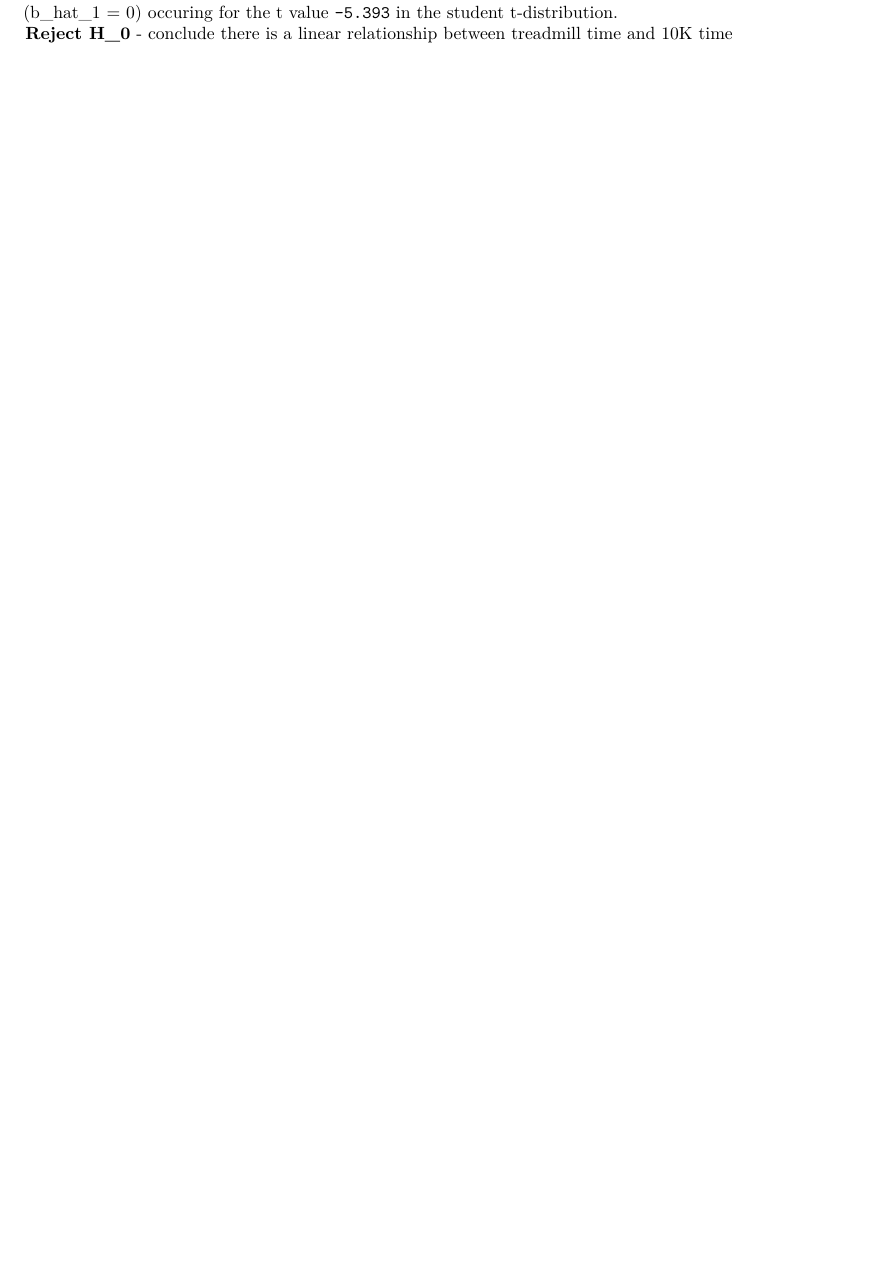
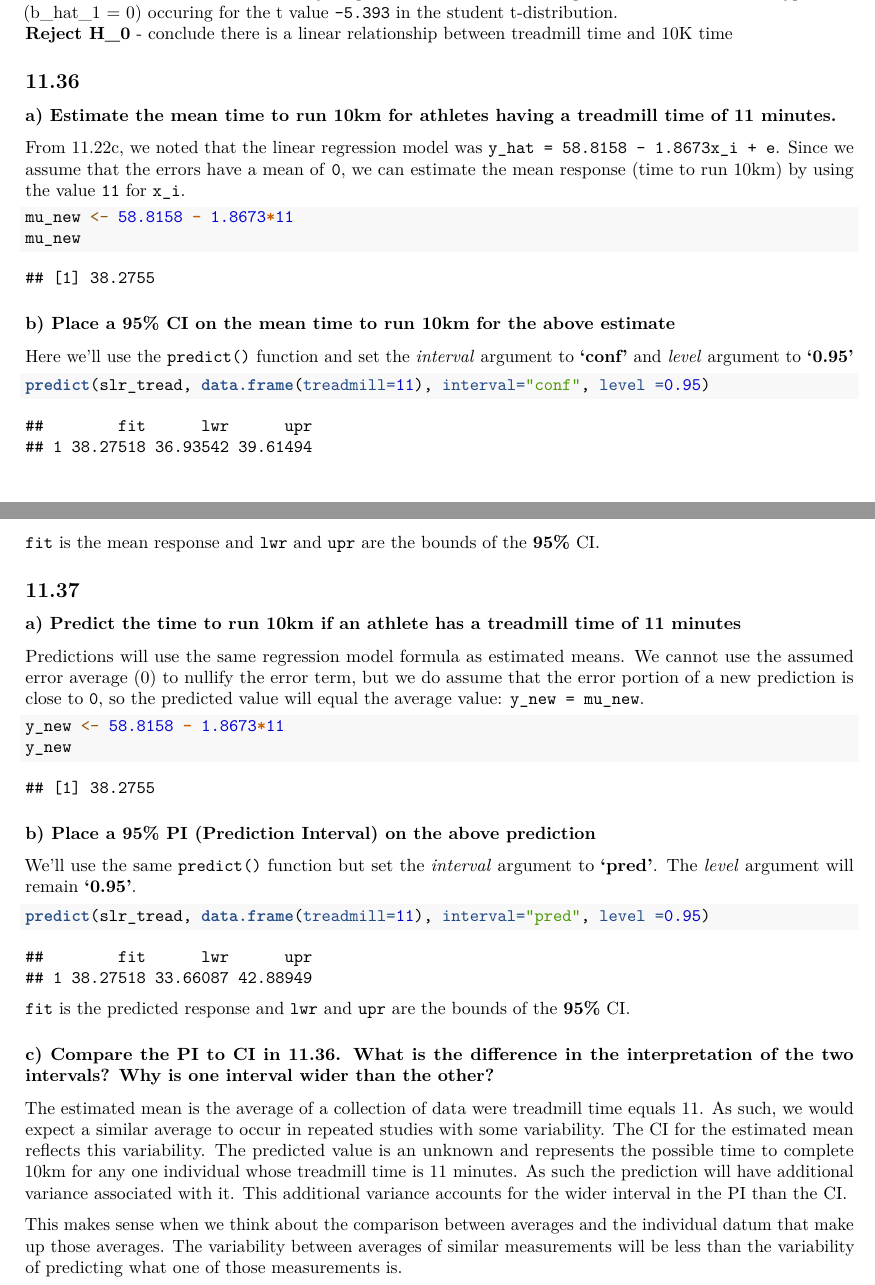
Before and after one commit to bphigg/st_512, an R Markdown document (hw_1_bhigginbotham.Rmd): part of page 3 of 3 before the commit and two parts of pages 3 and 4 of 4 after it, the two joined at a grey line, cut so that both start at the same text, the shorter picture padded with empty space. Rendered offline with R 4.5, knitr and Pandoc, then LaTeX, with nearby package versions.

Commit message:
end of day 7_3_24

````diff
--- a/hw_1_bhigginbotham.Rmd
+++ b/hw_1_bhigginbotham.Rmd
@@ -67,3 +67,37 @@ the plausible values of b_1, given a significance level of 0.05 would be
 ### d) hypothesis test that there is a linear relationship between treadmill time and 10K time
 `Pr(>|t|)` for 'treadmill' from summary output = `3.99e-05` - near zero percent chance of the null hypothesis (b_hat_1 = 0) occuring for the t value `-5.393` in the student t-distribution.
 **Reject H_0** - conclude there is a linear relationship between treadmill time and 10K time
+
+## 11.36
+### a) Estimate the mean time to run 10km for athletes having a treadmill time of 11 minutes.
+From 11.22c, we noted that the linear regression model was `y_hat = 58.8158 - 1.8673x_i + e`. Since we assume that the errors have a mean of `0`, we can estimate the mean response (time to run 10km) by using the value `11` for `x_i`.
+```{r estimate mean time}
+mu_new <- 58.8158 - 1.8673*11
+mu_new
+```
+### b) Place a 95% CI on the mean time to run 10km for the above estimate
+Here we'll use the `predict()` function and set the *interval* argument to **'conf'** and *level* argument to **'0.95'**
+```{r CI for mean estimate}
+predict(slr_tread, data.frame(treadmill=11), interval="conf", level =0.95)
+```
+`fit` is the mean response and `lwr` and `upr` are the bounds of the **95%** CI.
+
+## 11.37
+### a) Predict the time to run 10km if an athlete has a treadmill time of 11 minutes
+Predictions will use the same regression model formula as estimated means. We cannot use the assumed error average (0) to nullify the error term, but we do assume that the error portion of a new prediction is close to `0`, so the predicted value will equal the average value: `y_new = mu_new`.
+```{r predicted value}
+y_new <- 58.8158 - 1.8673*11
+y_new
+```
+### b) Place a 95% PI (Prediction Interval) on the above prediction
+We'll use the same `predict()` function but set the *interval* argument to **'pred'**. The *level* argument will remain **'0.95'**.
+```{r PI for prediction estimate}
+predict(slr_tread, data.frame(treadmill=11), interval="pred", level =0.95)
+```
+`fit` is the predicted response and `lwr` and `upr` are the bounds of the **95%** CI.
+
+### c) Compare the PI to CI in 11.36. What is the difference in the interpretation of the two intervals? Why is one interval wider than the other?
+
+The estimated mean is the average of a collection of data were treadmill time equals 11. As such, we would expect a similar average to occur in repeated studies with some variability. The CI for the estimated mean reflects this variability. The predicted value is an unknown and represents the possible time to complete 10km for any one individual whose treadmill time is 11 minutes. As such the prediction will have additional variance associated with it. This additional variance accounts for the wider interval in the PI than the CI.
+
+This makes sense when we think about the comparison between averages and the individual datum that make up those averages. The variability between averages of similar measurements will be less than the variability of predicting what one of those measurements is.
````
Also changed, not shown: examples/example_12-21.R (+1 -1 lines), hw_1_bhigginbotham.Rmd (2 more changed lines), 1 other file.
